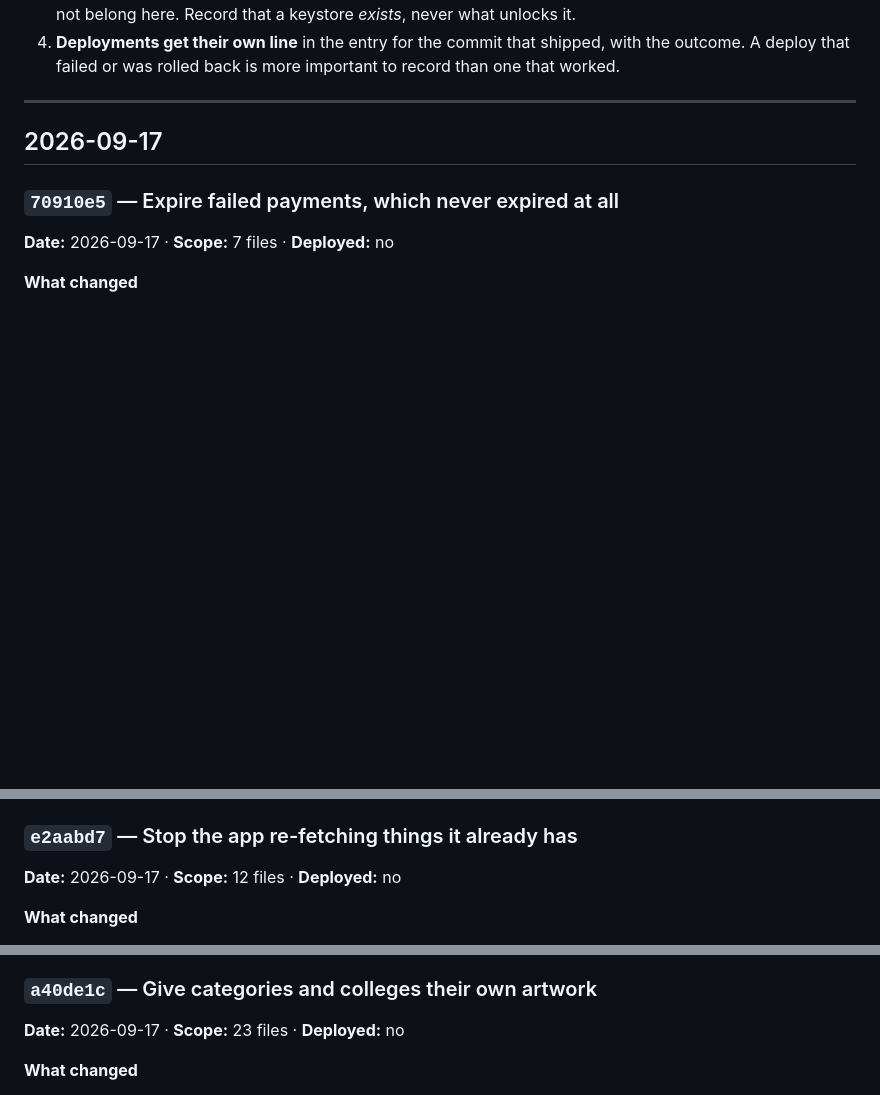
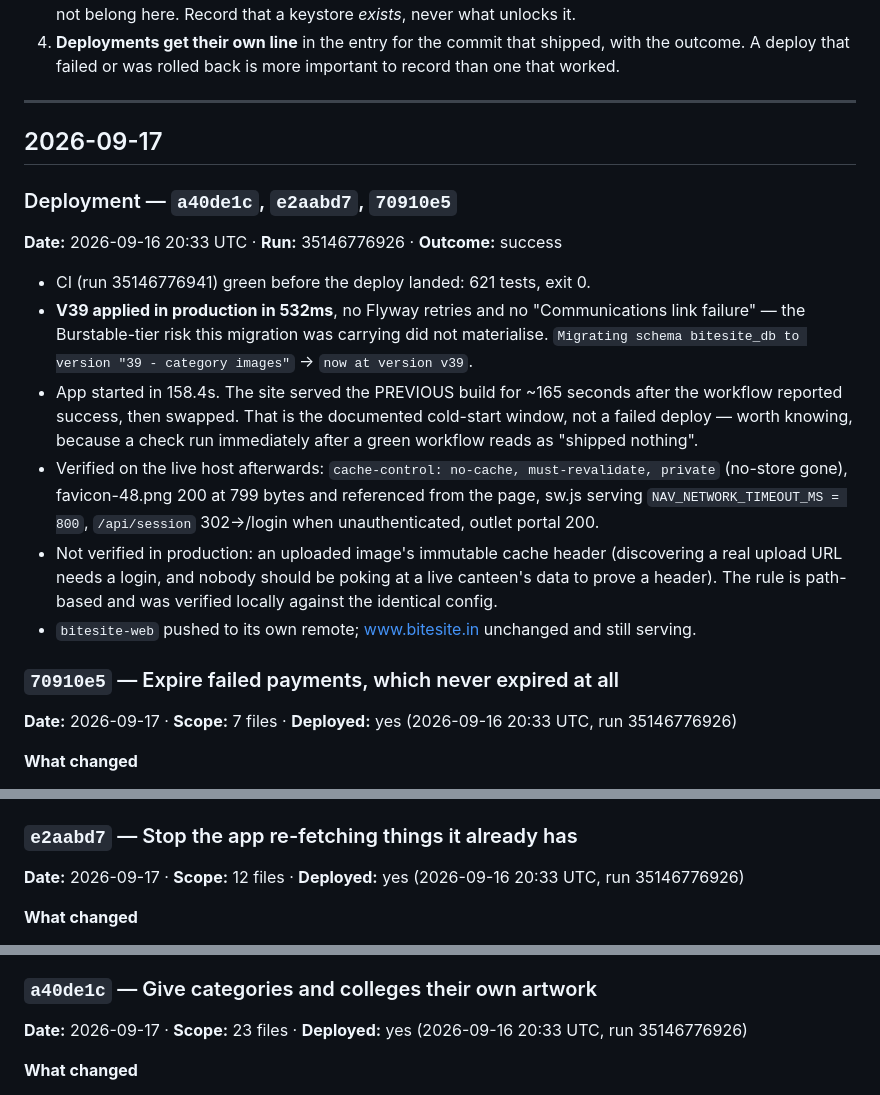
Before and after one commit to Sweta113Sharma/bite-site, a Markdown page: LEDGER.md, 3 parts joined by grey strips. GitHub-like rendering; blank space fills up the shorter version.

Commit message:
Ledger: mark a40de1c, e2aabd7 and 70910e5 deployed
Co-Authored-By: Claude Opus 5 <noreply@anthropic.com>

```diff
--- a/LEDGER.md
+++ b/LEDGER.md
@@ -52,8 +52,30 @@ and *what it might have broken*. A commit with no entry is work nobody can audit
 
 ## 2026-09-17
 
+### Deployment — `a40de1c`, `e2aabd7`, `70910e5`
+**Date:** 2026-09-16 20:33 UTC · **Run:** 35146776926 · **Outcome:** success
+
+- CI (run 35146776941) green before the deploy landed: 621 tests, exit 0.
+- **V39 applied in production in 532ms**, no Flyway retries and no "Communications link
+  failure" — the Burstable-tier risk this migration was carrying did not materialise.
+  `Migrating schema bitesite_db to version "39 - category images"` → `now at version v39`.
+- App started in 158.4s. The site served the PREVIOUS build for ~165 seconds after the
+  workflow reported success, then swapped. That is the documented cold-start window, not a
+  failed deploy — worth knowing, because a check run immediately after a green workflow
+  reads as "shipped nothing".
+- Verified on the live host afterwards: `cache-control: no-cache, must-revalidate, private`
+  (no-store gone), favicon-48.png 200 at 799 bytes and referenced from the page, sw.js
+  serving `NAV_NETWORK_TIMEOUT_MS = 800`, `/api/session` 302→/login when unauthenticated,
+  outlet portal 200.
+- Not verified in production: an uploaded image's immutable cache header (discovering a
+  real upload URL needs a login, and nobody should be poking at a live canteen's data to
+  prove a header). The rule is path-based and was verified locally against the identical
+  config.
+- `bitesite-web` pushed to its own remote; www.bitesite.in unchanged and still serving.
+
+
 ### `70910e5` — Expire failed payments, which never expired at all
-**Date:** 2026-09-17 · **Scope:** 7 files · **Deployed:** no
+**Date:** 2026-09-17 · **Scope:** 7 files · **Deployed:** yes (2026-09-16 20:33 UTC, run 35146776926)
 
 **What changed**
 - A declined payment left a red "Payment failed — Pay now" bar on every customer page
@@ -93,7 +115,7 @@ and *what it might have broken*. A commit with no entry is work nobody can audit
 - `PAYMENT_TIMEOUT_MINUTES` overrides 15 per environment if it proves wrong in practice.
 
 ### `e2aabd7` — Stop the app re-fetching things it already has
-**Date:** 2026-09-17 · **Scope:** 12 files · **Deployed:** no
+**Date:** 2026-09-17 · **Scope:** 12 files · **Deployed:** yes (2026-09-16 20:33 UTC, run 35146776926)
 
 **What changed**
 - Back is a bfcache restore instead of a full page rebuild: `no-store` → `no-cache,
@@ -137,7 +159,7 @@ and *what it might have broken*. A commit with no entry is work nobody can audit
   and api are excluded from page caching entirely, so the money path is unaffected.
 
 ### `a40de1c` — Give categories and colleges their own artwork
-**Date:** 2026-09-17 · **Scope:** 23 files · **Deployed:** no
+**Date:** 2026-09-17 · **Scope:** 23 files · **Deployed:** yes (2026-09-16 20:33 UTC, run 35146776926)
 
 **What changed**
 - The canteen picker leads with the student's college crest instead of a storefront glyph.
```
